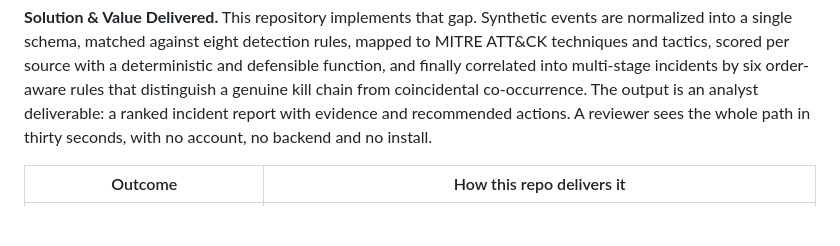
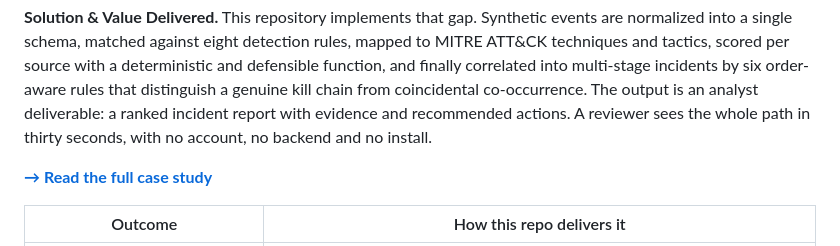
Before and after one commit to Freddricklogan/siem-log-analyzer, a Markdown page: README.md, the part around the change. Drawn GitHub-style; blank space fills up the shorter version.

Commit message:
Add case study (#2)

```diff
--- a/README.md
+++ b/README.md
@@ -30,6 +30,8 @@ incidents by six order-aware rules that distinguish a genuine kill chain from
 coincidental co-occurrence. The output is an analyst deliverable: a ranked
 incident report with evidence and recommended actions. A reviewer sees the
 whole path in thirty seconds, with no account, no backend and no install.
+
+**[→ Read the full case study](docs/CASE_STUDY.md)**
 
 | Outcome | How this repo delivers it |
 | --- | --- |
```
Also changed, not shown: docs/CASE_STUDY.md (added, +49 -0 lines).
